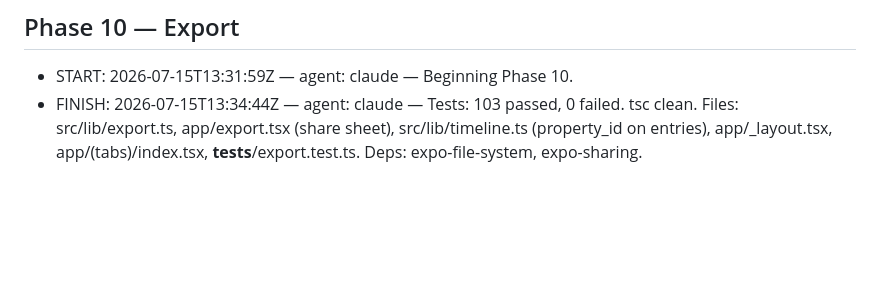
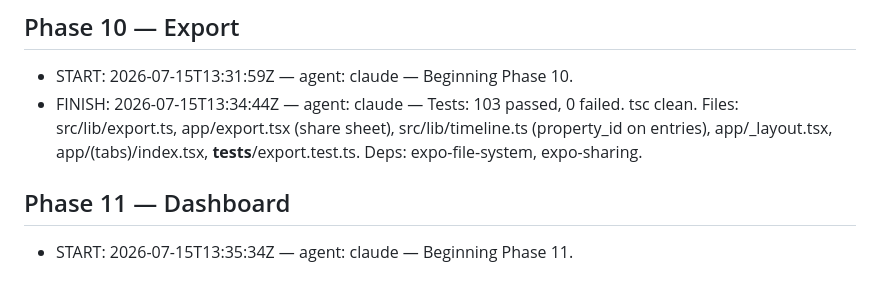
Before and after one commit to Tanveernyc/PropertyLedger, a Markdown page: WORKLOG.md, the part around the change. Rendered like a GitHub page; blank space fills up the shorter version.

Commit message:
phase-11: worklog START
Co-Authored-By: Claude Fable 5 <noreply@anthropic.com>

```diff
--- a/WORKLOG.md
+++ b/WORKLOG.md
@@ -47,3 +47,6 @@ Never edit or delete an existing entry.
 ## Phase 10 — Export
 - START: 2026-07-15T13:31:59Z — agent: claude — Beginning Phase 10.
 - FINISH: 2026-07-15T13:34:44Z — agent: claude — Tests: 103 passed, 0 failed. tsc clean. Files: src/lib/export.ts, app/export.tsx (share sheet), src/lib/timeline.ts (property_id on entries), app/_layout.tsx, app/(tabs)/index.tsx, __tests__/export.test.ts. Deps: expo-file-system, expo-sharing.
+
+## Phase 11 — Dashboard
+- START: 2026-07-15T13:35:34Z — agent: claude — Beginning Phase 11.
```
